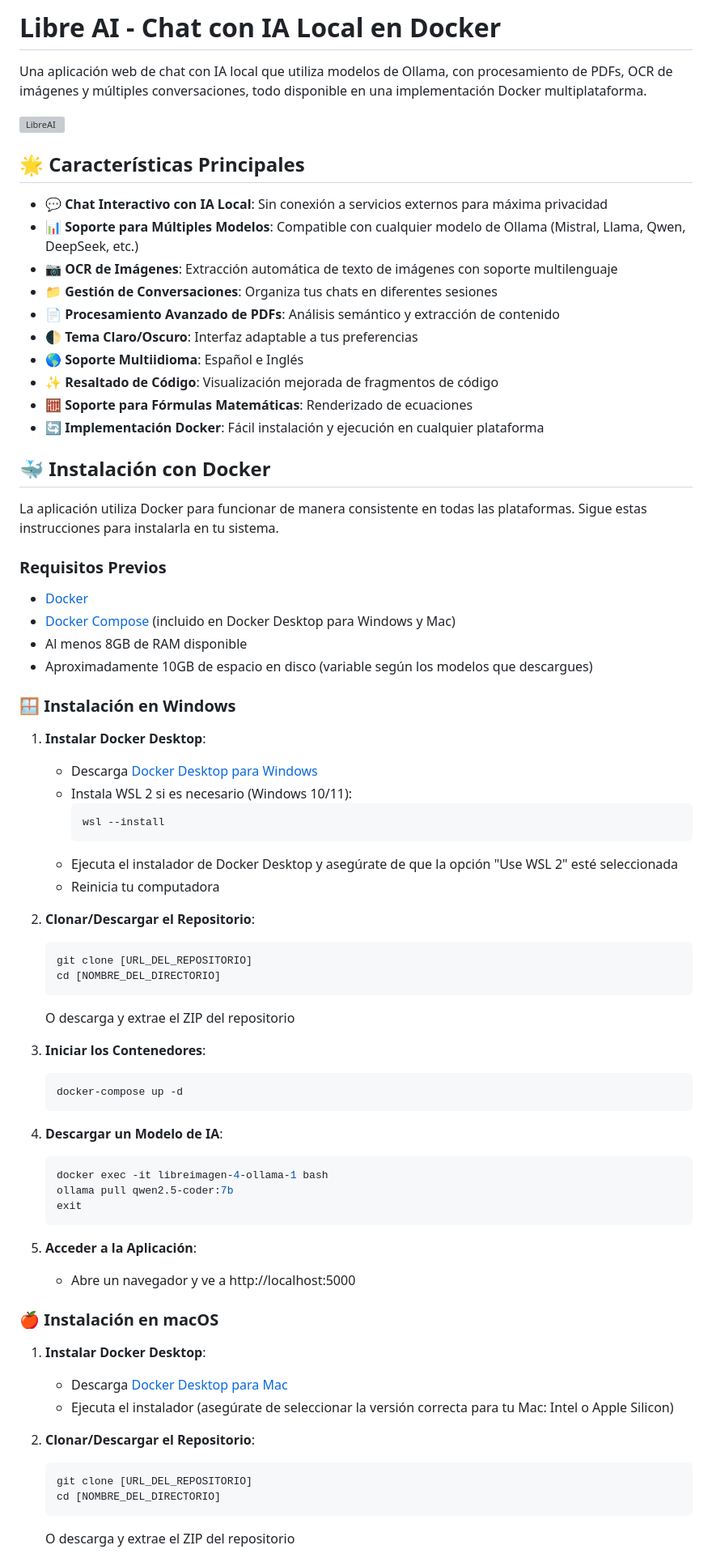
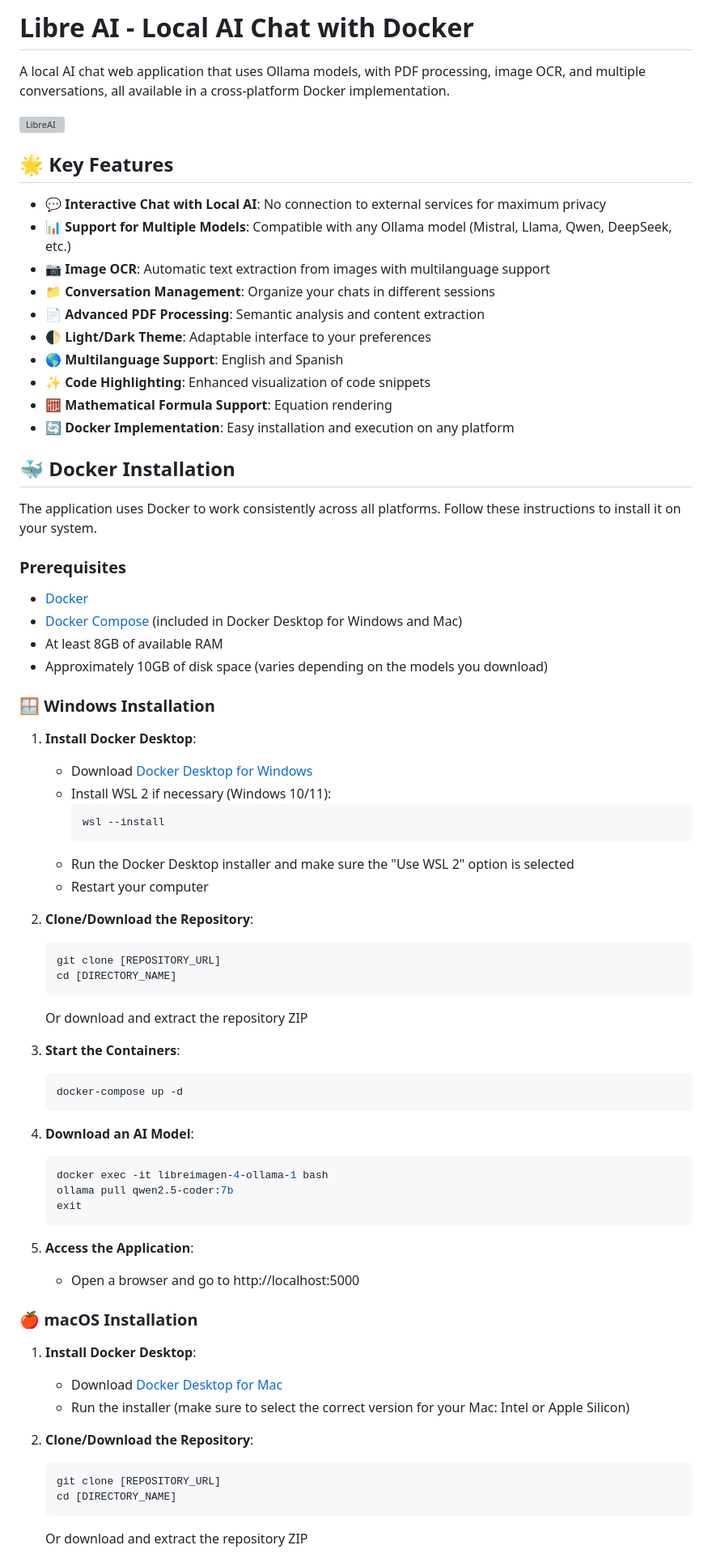
Before and after one commit to scharss/libreaiv2, a Markdown page: README.md, the part around the change printed below. Shown: that part at 81% size. Rendered like a GitHub page; grey boxes are pictures that could not be loaded.

````diff
--- a/README.md
+++ b/README.md
@@ -1,76 +1,76 @@
-# Libre AI - Chat con IA Local en Docker
+# Libre AI - Local AI Chat with Docker
 
-Una aplicación web de chat con IA local que utiliza modelos de Ollama, con procesamiento de PDFs, OCR de imágenes y múltiples conversaciones, todo disponible en una implementación Docker multiplataforma.
+A local AI chat web application that uses Ollama models, with PDF processing, image OCR, and multiple conversations, all available in a cross-platform Docker implementation.
 
 ![LibreAI](resources/libreai-screenshot.png)
 
-## 🌟 Características Principales
+## 🌟 Key Features
 
-- 💬 **Chat Interactivo con IA Local**: Sin conexión a servicios externos para máxima privacidad
-- 📊 **Soporte para Múltiples Modelos**: Compatible con cualquier modelo de Ollama (Mistral, Llama, Qwen, DeepSeek, etc.)
-- 📷 **OCR de Imágenes**: Extracción automática de texto de imágenes con soporte multilenguaje
-- 📁 **Gestión de Conversaciones**: Organiza tus chats en diferentes sesiones
-- 📄 **Procesamiento Avanzado de PDFs**: Análisis semántico y extracción de contenido
-- 🌓 **Tema Claro/Oscuro**: Interfaz adaptable a tus preferencias
-- 🌎 **Soporte Multiidioma**: Español e Inglés
-- ✨ **Resaltado de Código**: Visualización mejorada de fragmentos de código
-- 🧮 **Soporte para Fórmulas Matemáticas**: Renderizado de ecuaciones
-- 🔄 **Implementación Docker**: Fácil instalación y ejecución en cualquier plataforma
+- 💬 **Interactive Chat with Local AI**: No connection to external services for maximum privacy
+- 📊 **Support for Multiple Models**: Compatible with any Ollama model (Mistral, Llama, Qwen, DeepSeek, etc.)
+- 📷 **Image OCR**: Automatic text extraction from images with multilanguage support
+- 📁 **Conversation Management**: Organize your chats in different sessions
+- 📄 **Advanced PDF Processing**: Semantic analysis and content extraction
+- 🌓 **Light/Dark Theme**: Adaptable interface to your preferences
+- 🌎 **Multilanguage Support**: English and Spanish
+- ✨ **Code Highlighting**: Enhanced visualization of code snippets
+- 🧮 **Mathematical Formula Support**: Equation rendering
+- 🔄 **Docker Implementation**: Easy installation and execution on any platform
 
-## 🐳 Instalación con Docker
+## 🐳 Docker Installation
 
-La aplicación utiliza Docker para funcionar de manera consistente en todas las plataformas. Sigue estas instrucciones para instalarla en tu sistema.
+The application uses Docker to work consistently across all platforms. Follow these instructions to install it on your system.
 
-### Requisitos Previos
+### Prerequisites
 
 - [Docker](https://www.docker.com/products/docker-desktop/)
-- [Docker Compose](https://docs.docker.com/compose/install/) (incluido en Docker Desktop para Windows y Mac)
-- Al menos 8GB de RAM disponible
-- Aproximadamente 10GB de espacio en disco (variable según los modelos que descargues)
+- [Docker Compose](https://docs.docker.com/compose/install/) (included in Docker Desktop for Windows and Mac)
+- At least 8GB of available RAM
+- Approximately 10GB of disk space (varies depending on the models you download)
 
-### 🪟 Instalación en Windows
+### 🪟 Windows Installation
 
-1. **Instalar Docker Desktop**:
-   - Descarga [Docker Desktop para Windows](https://www.docker.com/products/docker-desktop/)
-   - Instala WSL 2 si es necesario (Windows 10/11):
+1. **Install Docker Desktop**:
+   - Download [Docker Desktop for Windows](https://www.docker.com/products/docker-desktop/)
+   - Install WSL 2 if necessary (Windows 10/11):
      ```powershell
      wsl --install
      ```
-   - Ejecuta el instalador de Docker Desktop y asegúrate de que la opción "Use WSL 2" esté seleccionada
-   - Reinicia tu computadora
+   - Run the Docker Desktop installer and make sure the "Use WSL 2" option is selected
+   - Restart your computer
 
-2. **Clonar/Descargar el Repositorio**:
+2. **Clone/Download the Repository**:
    ```powershell
-   git clone [URL_DEL_REPOSITORIO]
-   cd [NOMBRE_DEL_DIRECTORIO]
+   git clone [REPOSITORY_URL]
+   cd [DIRECTORY_NAME]
    ```
-   O descarga y extrae el ZIP del repositorio
+   Or download and extract the repository ZIP
 
-3. **Iniciar los Contenedores**:
+3. **Start the Containers**:
    ```powershell
    docker-compose up -d
    ```
 
-4. **Descargar un Modelo de IA**:
+4. **Download an AI Model**:
    ```powershell
    docker exec -it libreimagen-4-ollama-1 bash
    ollama pull qwen2.5-coder:7b
    exit
    ```
 
-5. **Acceder a la Aplicación**:
-   - Abre un navegador y ve a http://localhost:5000
+5. **Access the Application**:
+   - Open a browser and go to http://localhost:5000
 
-### 🍎 Instalación en macOS
+### 🍎 macOS Installation
 
-1. **Instalar Docker Desktop**:
-   - Descarga [Docker Desktop para Mac](https://www.docker.com/products/docker-desktop/)
-   - Ejecuta el instalador (asegúrate de seleccionar la versión correcta para tu Mac: Intel o Apple Silicon)
+1. **Install Docker Desktop**:
+   - Download [Docker Desktop for Mac](https://www.docker.com/products/docker-desktop/)
+   - Run the installer (make sure to select the correct version for your Mac: Intel or Apple Silicon)
 
-2. **Clonar/Descargar el Repositorio**:
+2. **Clone/Download the Repository**:
    ```bash
-   git clone [URL_DEL_REPOSITORIO]
-   cd [NOMBRE_DEL_DIRECTORIO]
+   git clone [REPOSITORY_URL]
+   cd [DIRECTORY_NAME]
    ```
-   O descarga y extrae el ZIP del repositorio
+   Or download and extract the repository ZIP
 
````
Also changed, not shown: other parts of README.md (+58 -58 lines).
